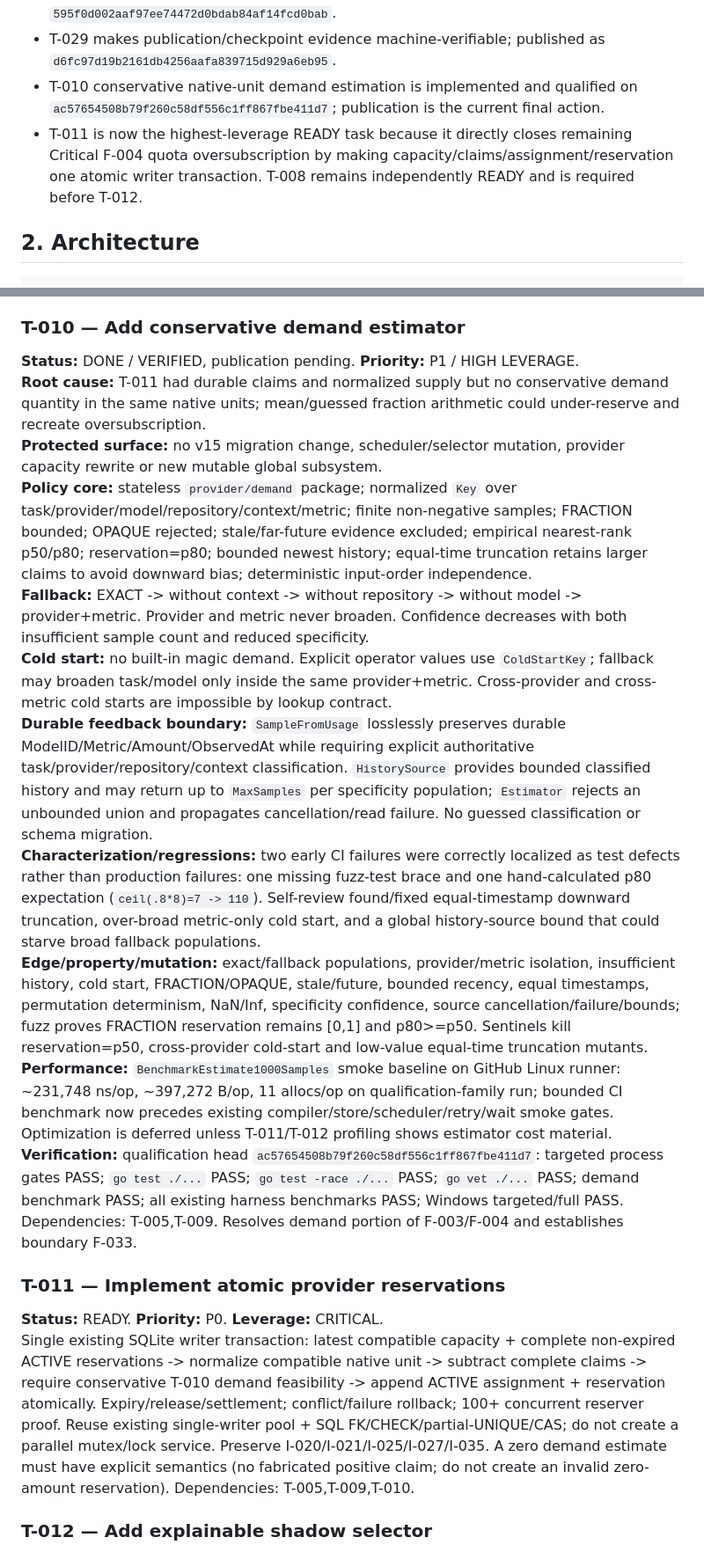
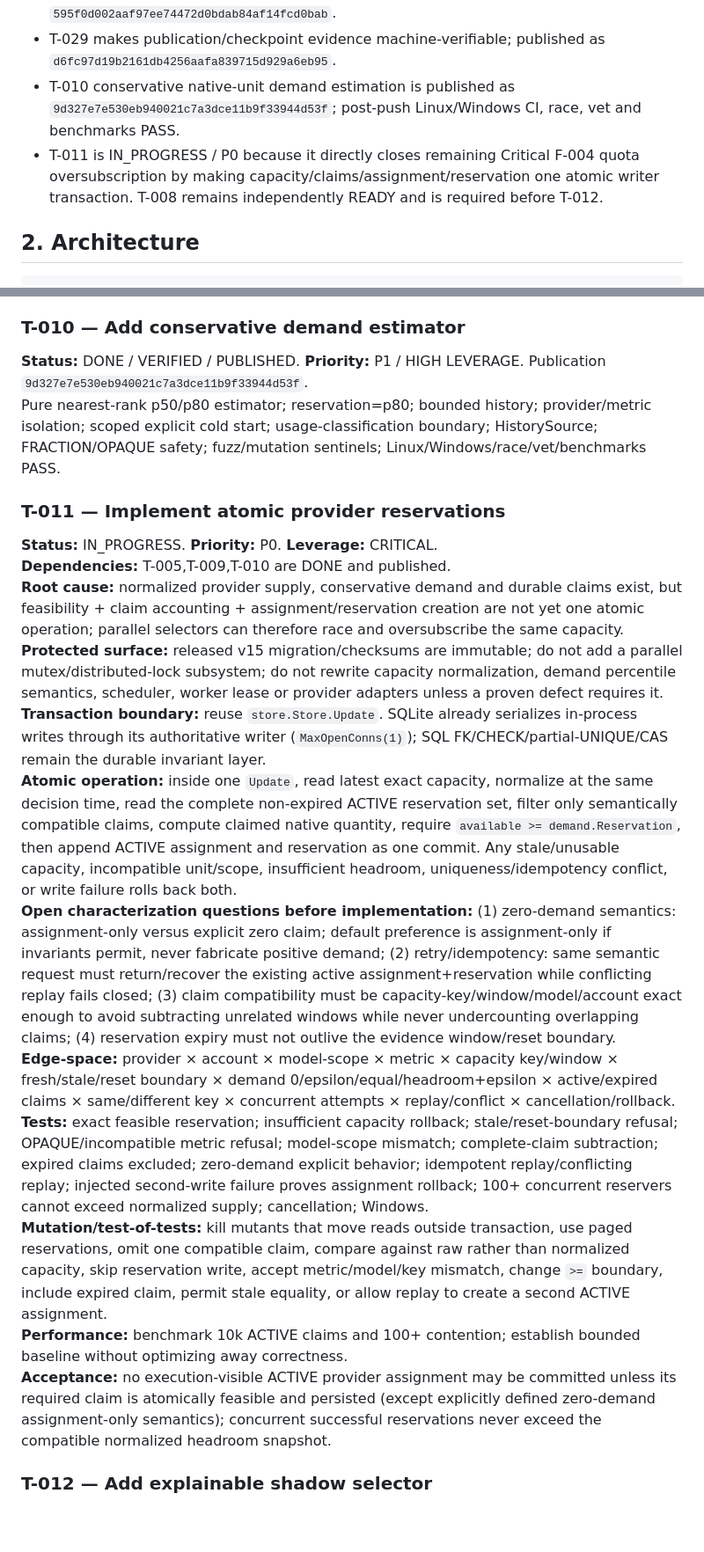
Before and after one commit to Homiakus/Antigravity-Progressive-Bootstrap, a Markdown page: MASTER_PLAN.md, 2 parts joined by grey strips. Shown at 88% size. GitHub-like rendering; blank space fills up the shorter version.

```diff
--- a/MASTER_PLAN.md
+++ b/MASTER_PLAN.md
@@ -18,8 +18,8 @@ Current qualified milestones:
 - T-027 makes living-plan completion executable and workspace-bound.
 - T-028 separates coordinator and ordinary headless-worker authority; published as `595f0d002aaf97ee74472d0bdab84af14fcd0bab`.
 - T-029 makes publication/checkpoint evidence machine-verifiable; published as `d6fc97d19b2161db4256aafa839715d929a6eb95`.
-- T-010 conservative native-unit demand estimation is implemented and qualified on `ac57654508b79f260c58df556c1ff867fbe411d7`; publication is the current final action.
-- T-011 is now the highest-leverage READY task because it directly closes remaining Critical F-004 quota oversubscription by making capacity/claims/assignment/reservation one atomic writer transaction. T-008 remains independently READY and is required before T-012.
+- T-010 conservative native-unit demand estimation is published as `9d327e7e530eb940021c7a3dce11b9f33944d53f`; post-push Linux/Windows CI, race, vet and benchmarks PASS.
+- T-011 is IN_PROGRESS / P0 because it directly closes remaining Critical F-004 quota oversubscription by making capacity/claims/assignment/reservation one atomic writer transaction. T-008 remains independently READY and is required before T-012.
 
 ## 2. Architecture
 
@@ -315,21 +315,22 @@ REUSE/NEW/CHECKPOINT_AND_NEW/UNAVAILABLE from context headroom, affinity, health
 Unit-preserving headroom, freshness/confidence decay, reset expiry, exhaustion-proof separation, malformed telemetry rejection and provider-adapter integration.
 
 ### T-010 — Add conservative demand estimator
-**Status:** DONE / VERIFIED, publication pending. **Priority:** P1 / HIGH LEVERAGE.
-**Root cause:** T-011 had durable claims and normalized supply but no conservative demand quantity in the same native units; mean/guessed fraction arithmetic could under-reserve and recreate oversubscription.
-**Protected surface:** no v15 migration change, scheduler/selector mutation, provider capacity rewrite or new mutable global subsystem.
-**Policy core:** stateless `provider/demand` package; normalized `Key` over task/provider/model/repository/context/metric; finite non-negative samples; FRACTION bounded; OPAQUE rejected; stale/far-future evidence excluded; empirical nearest-rank p50/p80; reservation=p80; bounded newest history; equal-time truncation retains larger claims to avoid downward bias; deterministic input-order independence.
-**Fallback:** EXACT -> without context -> without repository -> without model -> provider+metric. Provider and metric never broaden. Confidence decreases with both insufficient sample count and reduced specificity.
-**Cold start:** no built-in magic demand. Explicit operator values use `ColdStartKey`; fallback may broaden task/model only inside the same provider+metric. Cross-provider and cross-metric cold starts are impossible by lookup contract.
-**Durable feedback boundary:** `SampleFromUsage` losslessly preserves durable ModelID/Metric/Amount/ObservedAt while requiring explicit authoritative task/provider/repository/context classification. `HistorySource` provides bounded classified history and may return up to `MaxSamples` per specificity population; `Estimator` rejects an unbounded union and propagates cancellation/read failure. No guessed classification or schema migration.
-**Characterization/regressions:** two early CI failures were correctly localized as test defects rather than production failures: one missing fuzz-test brace and one hand-calculated p80 expectation (`ceil(.8*8)=7 -> 110`). Self-review found/fixed equal-timestamp downward truncation, over-broad metric-only cold start, and a global history-source bound that could starve broad fallback populations.
-**Edge/property/mutation:** exact/fallback populations, provider/metric isolation, insufficient history, cold start, FRACTION/OPAQUE, stale/future, bounded recency, equal timestamps, permutation determinism, NaN/Inf, specificity confidence, source cancellation/failure/bounds; fuzz proves FRACTION reservation remains [0,1] and p80>=p50. Sentinels kill reservation=p50, cross-provider cold-start and low-value equal-time truncation mutants.
-**Performance:** `BenchmarkEstimate1000Samples` smoke baseline on GitHub Linux runner: ~231,748 ns/op, ~397,272 B/op, 11 allocs/op on qualification-family run; bounded CI benchmark now precedes existing compiler/store/scheduler/retry/wait smoke gates. Optimization is deferred unless T-011/T-012 profiling shows estimator cost material.
-**Verification:** qualification head `ac57654508b79f260c58df556c1ff867fbe411d7`: targeted process gates PASS; `go test ./...` PASS; `go test -race ./...` PASS; `go vet ./...` PASS; demand benchmark PASS; all existing harness benchmarks PASS; Windows targeted/full PASS. Dependencies: T-005,T-009. Resolves demand portion of F-003/F-004 and establishes boundary F-033.
+**Status:** DONE / VERIFIED / PUBLISHED. **Priority:** P1 / HIGH LEVERAGE. Publication `9d327e7e530eb940021c7a3dce11b9f33944d53f`.
+Pure nearest-rank p50/p80 estimator; reservation=p80; bounded history; provider/metric isolation; scoped explicit cold start; usage-classification boundary; HistorySource; FRACTION/OPAQUE safety; fuzz/mutation sentinels; Linux/Windows/race/vet/benchmarks PASS.
 
 ### T-011 — Implement atomic provider reservations
-**Status:** READY. **Priority:** P0. **Leverage:** CRITICAL.
-Single existing SQLite writer transaction: latest compatible capacity + complete non-expired ACTIVE reservations -> normalize compatible native unit -> subtract complete claims -> require conservative T-010 demand feasibility -> append ACTIVE assignment + reservation atomically. Expiry/release/settlement; conflict/failure rollback; 100+ concurrent reserver proof. Reuse existing single-writer pool + SQL FK/CHECK/partial-UNIQUE/CAS; do not create a parallel mutex/lock service. Preserve I-020/I-021/I-025/I-027/I-035. A zero demand estimate must have explicit semantics (no fabricated positive claim; do not create an invalid zero-amount reservation). Dependencies: T-005,T-009,T-010.
+**Status:** IN_PROGRESS. **Priority:** P0. **Leverage:** CRITICAL.
+**Dependencies:** T-005,T-009,T-010 are DONE and published.
+**Root cause:** normalized provider supply, conservative demand and durable claims exist, but feasibility + claim accounting + assignment/reservation creation are not yet one atomic operation; parallel selectors can therefore race and oversubscribe the same capacity.
+**Protected surface:** released v15 migration/checksums are immutable; do not add a parallel mutex/distributed-lock subsystem; do not rewrite capacity normalization, demand percentile semantics, scheduler, worker lease or provider adapters unless a proven defect requires it.
+**Transaction boundary:** reuse `store.Store.Update`. SQLite already serializes in-process writes through its authoritative writer (`MaxOpenConns(1)`); SQL FK/CHECK/partial-UNIQUE/CAS remain the durable invariant layer.
+**Atomic operation:** inside one `Update`, read latest exact capacity, normalize at the same decision time, read the complete non-expired ACTIVE reservation set, filter only semantically compatible claims, compute claimed native quantity, require `available >= demand.Reservation`, then append ACTIVE assignment and reservation as one commit. Any stale/unusable capacity, incompatible unit/scope, insufficient headroom, uniqueness/idempotency conflict, or write failure rolls back both.
+**Open characterization questions before implementation:** (1) zero-demand semantics: assignment-only versus explicit zero claim; default preference is assignment-only if invariants permit, never fabricate positive demand; (2) retry/idempotency: same semantic request must return/recover the existing active assignment+reservation while conflicting replay fails closed; (3) claim compatibility must be capacity-key/window/model/account exact enough to avoid subtracting unrelated windows while never undercounting overlapping claims; (4) reservation expiry must not outlive the evidence window/reset boundary.
+**Edge-space:** provider × account × model-scope × metric × capacity key/window × fresh/stale/reset boundary × demand 0/epsilon/equal/headroom+epsilon × active/expired claims × same/different key × concurrent attempts × replay/conflict × cancellation/rollback.
+**Tests:** exact feasible reservation; insufficient capacity rollback; stale/reset-boundary refusal; OPAQUE/incompatible metric refusal; model-scope mismatch; complete-claim subtraction; expired claims excluded; zero-demand explicit behavior; idempotent replay/conflicting replay; injected second-write failure proves assignment rollback; 100+ concurrent reservers cannot exceed normalized supply; cancellation; Windows.
+**Mutation/test-of-tests:** kill mutants that move reads outside transaction, use paged reservations, omit one compatible claim, compare against raw rather than normalized capacity, skip reservation write, accept metric/model/key mismatch, change `>=` boundary, include expired claim, permit stale equality, or allow replay to create a second ACTIVE assignment.
+**Performance:** benchmark 10k ACTIVE claims and 100+ contention; establish bounded baseline without optimizing away correctness.
+**Acceptance:** no execution-visible ACTIVE provider assignment may be committed unless its required claim is atomically feasible and persisted (except explicitly defined zero-demand assignment-only semantics); concurrent successful reservations never exceed the compatible normalized headroom snapshot.
 
 ### T-012 — Add explainable shadow selector
 **Status:** TODO. **Priority:** P0.
```
Also changed, not shown: other parts of MASTER_PLAN.md (+39 -40 lines).
